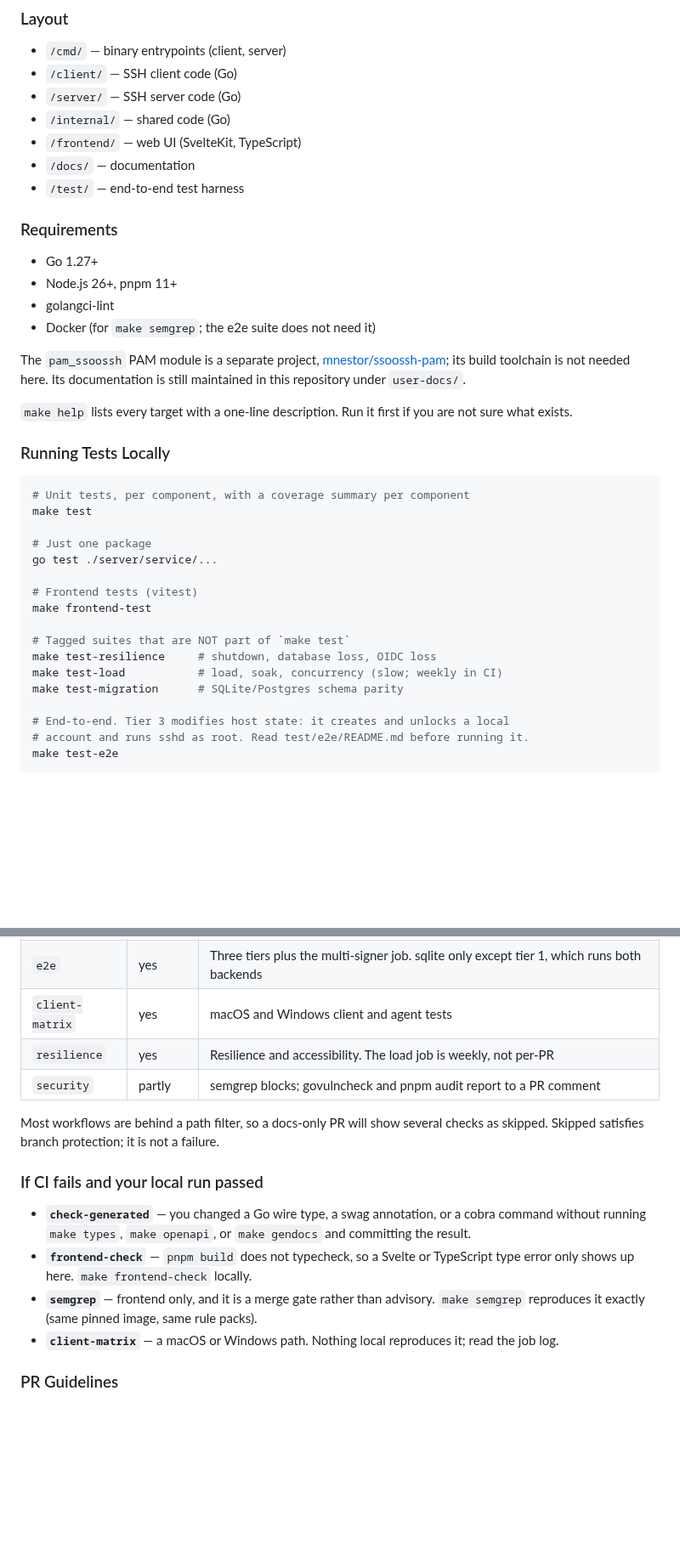
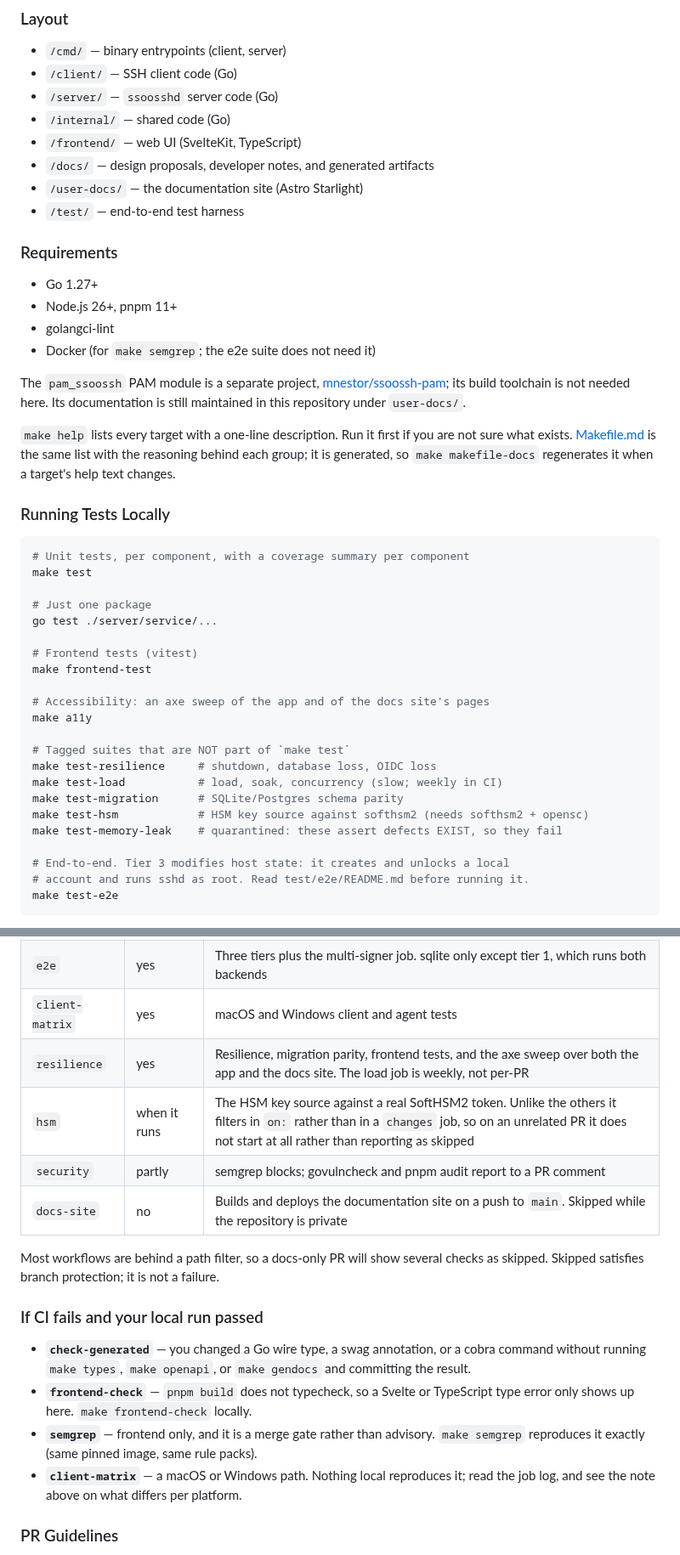
Before and after one commit to mnestor/ssoossh, a Markdown page: CONTRIBUTING.md, 2 parts joined by grey strips. Shown at 85% size. Drawn GitHub-style; blank space fills up the shorter version.

Commit message:
docs: bring CONTRIBUTING.md back in line with the tree
The same drift the site's Contributing page had, plus two gaps of its own.

- The layout list omitted `/user-docs/`, called `/server/` "SSH server code"
  (it is ssoosshd, not an SSH server), and described `/docs/` as
  "documentation" when the Documentation section below already says what it
  actually holds.
- The AI-tools list sent a reader to the two per-side CLAUDE.md files without
  naming the root one they sit under.
- The local test recipes were missing test-hsm, test-memory-leak and the
  accessibility sweep, which is no longer part of frontend-test.
- `check-generated` was described as three gates; there are eight.
- The build-tag list omitted `hsm`, the tag test-hsm and bench-hsm sit behind
  alongside `softhsm`.
- The CI table was missing the hsm and docs-site workflows, and resilience
  runs migration parity and the frontend suite as well as its own.
- Pointed at Makefile.md, which the site page treats as the target reference.

hsm is marked "when it runs" rather than "yes": it filters in `on:` rather
than in a `changes` job, so on an unrelated PR it never starts, which is not
the same as reporting skipped.

Co-Authored-By: Claude Opus 5 <noreply@anthropic.com>
Claude-Session: https://claude.ai/code/session_01Lo2rFKFKS1v2bE1VaNTBac

```diff
--- a/CONTRIBUTING.md
+++ b/CONTRIBUTING.md
@@ -50,10 +51,11 @@ Fixes #42
 
 - `/cmd/` — binary entrypoints (client, server)
 - `/client/` — SSH client code (Go)
-- `/server/` — SSH server code (Go)
+- `/server/` — `ssoosshd` server code (Go)
 - `/internal/` — shared code (Go)
 - `/frontend/` — web UI (SvelteKit, TypeScript)
-- `/docs/` — documentation
+- `/docs/` — design proposals, developer notes, and generated artifacts
+- `/user-docs/` — the documentation site (Astro Starlight)
 - `/test/` — end-to-end test harness
 
 ### Requirements
@@ -69,7 +71,9 @@ toolchain is not needed here. Its documentation is still maintained in this
 repository under `user-docs/`.
 
 `make help` lists every target with a one-line description. Run it first if
-you are not sure what exists.
+you are not sure what exists. [Makefile.md](Makefile.md) is the same list with
+the reasoning behind each group; it is generated, so `make makefile-docs`
+regenerates it when a target's help text changes.
 
 ### Running Tests Locally
 
@@ -83,10 +87,15 @@ go test ./server/service/...
 # Frontend tests (vitest)
 make frontend-test
 
+# Accessibility: an axe sweep of the app and of the docs site's pages
+make a11y
+
 # Tagged suites that are NOT part of `make test`
 make test-resilience     # shutdown, database loss, OIDC loss
 make test-load           # load, soak, concurrency (slow; weekly in CI)
 make test-migration      # SQLite/Postgres schema parity
+make test-hsm            # HSM key source against softhsm2 (needs softhsm2 + opensc)
+make test-memory-leak    # quarantined: these assert defects EXIST, so they fail
 
 # End-to-end. Tier 3 modifies host state: it creates and unlocks a local
 # account and runs sshd as root. Read test/e2e/README.md before running it.
@@ -220,8 +229,10 @@ the differences that have actually broken a build.
 | `build` | yes | On PRs: generated-artifact staleness plus a single-target snapshot build. The full signed multi-platform pipeline runs on tags, weekly, and manual dispatch |
 | `e2e` | yes | Three tiers plus the multi-signer job. sqlite only except tier 1, which runs both backends |
 | `client-matrix` | yes | macOS and Windows client and agent tests |
-| `resilience` | yes | Resilience and accessibility. The load job is weekly, not per-PR |
+| `resilience` | yes | Resilience, migration parity, frontend tests, and the axe sweep over both the app and the docs site. The load job is weekly, not per-PR |
+| `hsm` | when it runs | The HSM key source against a real SoftHSM2 token. Unlike the others it filters in `on:` rather than in a `changes` job, so on an unrelated PR it does not start at all rather than reporting as skipped |
 | `security` | partly | semgrep blocks; govulncheck and pnpm audit report to a PR comment |
+| `docs-site` | no | Builds and deploys the documentation site on a push to `main`. Skipped while the repository is private |
 
 Most workflows are behind a path filter, so a docs-only PR will show several
 checks as skipped. Skipped satisfies branch protection; it is not a failure.
@@ -236,7 +247,7 @@ checks as skipped. Skipped satisfies branch protection; it is not a failure.
 - **`semgrep`** — frontend only, and it is a merge gate rather than advisory.
   `make semgrep` reproduces it exactly (same pinned image, same rule packs).
 - **`client-matrix`** — a macOS or Windows path. Nothing local reproduces it;
-  read the job log.
+  read the job log, and see the note above on what differs per platform.
 
 ### PR Guidelines
 
```
Also changed, not shown: other parts of CONTRIBUTING.md (+4 -3 lines).
